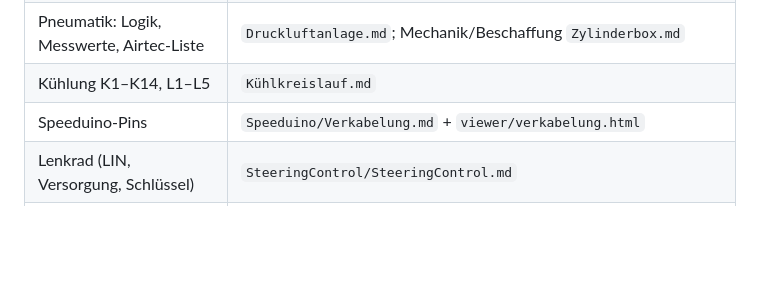
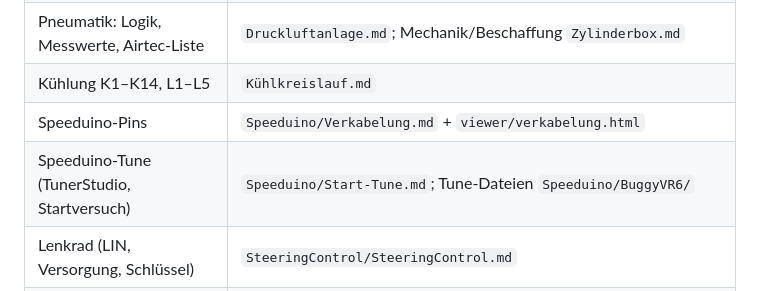
Before and after one commit to TheRealJourage/Buggy, a Markdown page: CLAUDE.md, the part around the change. GitHub-like rendering; blank space fills up the shorter version.

Commit message:
CLAUDE.md: add Speeduino Start-Tune note to doc table
Co-Authored-By: Claude Fable 5.1 <noreply@anthropic.com>

```diff
--- a/CLAUDE.md
+++ b/CLAUDE.md
@@ -21,6 +21,7 @@ genannten Datei; andere Notizen und Memory verlinken, statt zu wiederholen.
 | Pneumatik: Logik, Messwerte, Airtec-Liste | `Druckluftanlage.md`; Mechanik/Beschaffung `Zylinderbox.md` |
 | Kühlung K1–K14, L1–L5 | `Kühlkreislauf.md` |
 | Speeduino-Pins | `Speeduino/Verkabelung.md` + `viewer/verkabelung.html` |
+| Speeduino-Tune (TunerStudio, Startversuch) | `Speeduino/Start-Tune.md`; Tune-Dateien `Speeduino/BuggyVR6/` |
 | Lenkrad (LIN, Versorgung, Schlüssel) | `SteeringControl/SteeringControl.md` |
 | Vorhandene Teile / Controller | `Teile-Bestand.md` / `Controller-Inventar.md` |
 | Golf-3-Elektrik (verbaut) | `ABS.md`, `Aussenspiegel.md` |
```
